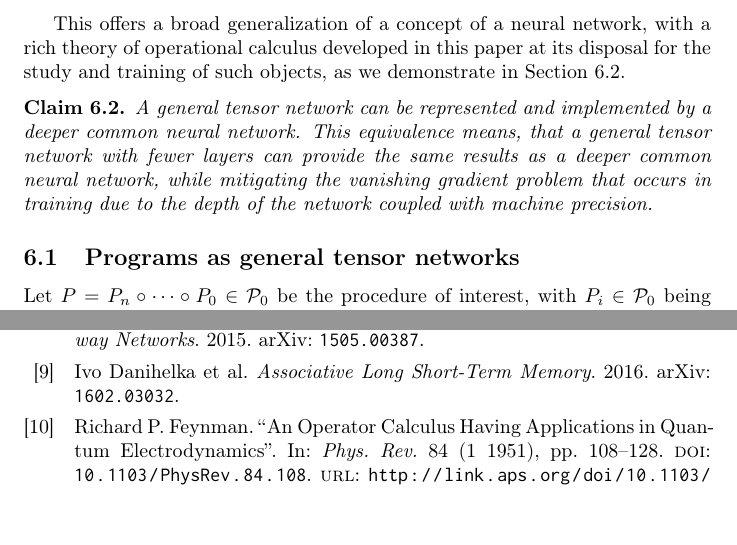
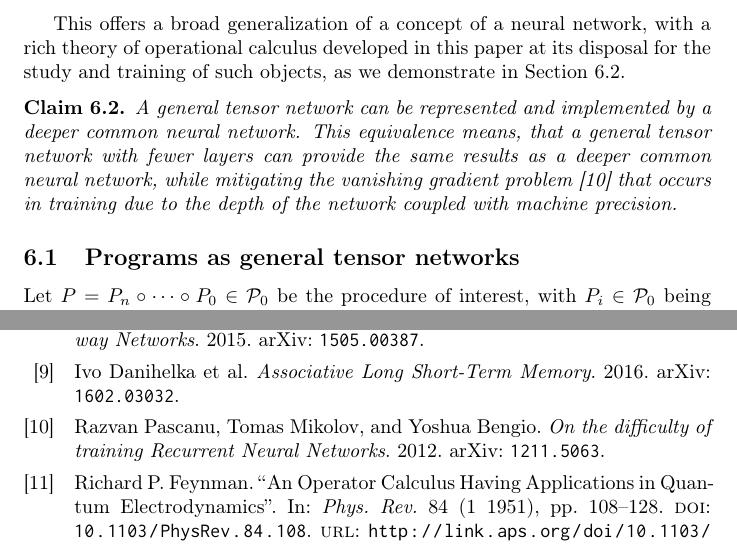
Before and after one commit to ZigaSajovic/dCpp, a LaTeX paper (Operational calculus on programming spaces.tex, which reads biblio.bib): two parts of pages 23 and 32 of 32, joined at a grey line, cut so that both start at the same text. Compiled offline with pdfLaTeX.

Commit message:
Vanishing gradient problem reference

```diff
--- a/Operational calculus on programming spaces.tex
+++ b/Operational calculus on programming spaces.tex
@@ -1144,7 +1144,7 @@ Theory allows simple extensions to the concept of general tensor networks, like
 This offers a broad generalization of a concept of a neural network, with a rich theory of operational calculus developed in this paper at its disposal for the study and training of such objects, as we demonstrate in Section \ref{sec:trainNet}.
 
 \begin{trditev}
-A general tensor network can be represented and implemented by a deeper common neural network. This equivalence means, that a general tensor network with fewer layers can provide the same results as a deeper common neural network, while mitigating the vanishing gradient problem that occurs in training due to the depth of the network coupled with machine precision.
+A general tensor network can be represented and implemented by a deeper common neural network. This equivalence means, that a general tensor network with fewer layers can provide the same results as a deeper common neural network, while mitigating the vanishing gradient problem \cite{VanishingGradient} that occurs in training due to the depth of the network coupled with machine precision.
 \end{trditev}
 
 \subsection{Programs as general tensor networks}
--- a/biblio.bib
+++ b/biblio.bib
@@ -106,3 +106,10 @@ Eprinttype = {arXiv},
        url = {http://yann.lecun.com/exdb/lenet/},
        urldate = {2016-10-12}
      }
+     @online{VanishingGradient,
+     Author = {Razvan Pascanu and Tomas Mikolov and Yoshua Bengio},
+     Title = {On the difficulty of training Recurrent Neural Networks},
+     Year = {2012},
+     Eprint = {1211.5063},
+     Eprinttype = {arXiv},
+     }
```
